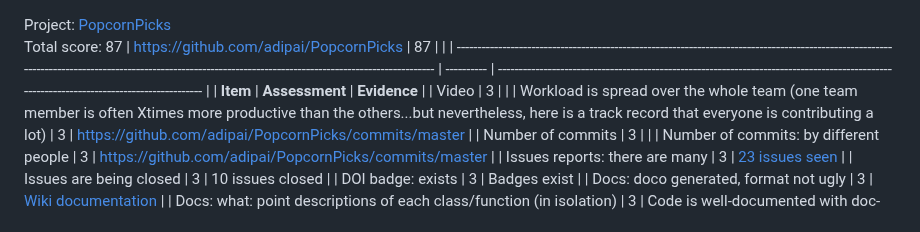
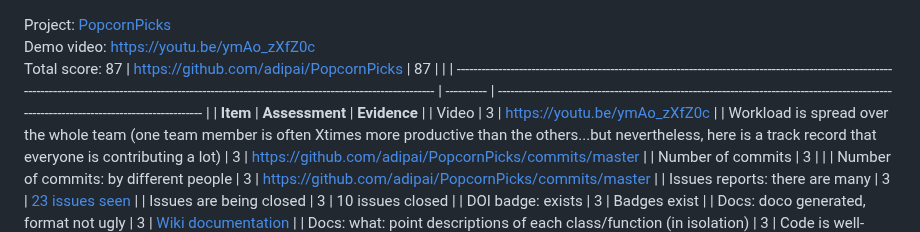
Before and after one commit to ychen-207523/BingeSuggest, a Markdown page: proj2/README.md, the part around the change. Rendered like a GitHub page.

Commit message:
Updated scorecard

```diff
--- a/proj2/score_card.md
+++ b/proj2/README.md
@@ -1,9 +1,10 @@
 Project: [PopcornPicks](https://github.com/adipai/PopcornPicks)
+Demo video: https://youtu.be/ymAo_zXfZ0c <br/>
 Total score: 87
 | [https://github.com/adipai/PopcornPicks](https://github.com/adipai/PopcornPicks)                                                                                                                             | 87         |                                                                                                                                            |
 | ------------------------------------------------------------------------------------------------------------------------------------------------------------------------------------------------------------ | ---------- | ------------------------------------------------------------------------------------------------------------------------------------------ |
 | **Item**                                                                                                                                                                                                        | **Assessment** | **Evidence**                                                                                                                                   |
-| Video                                                                                                                                                                                                        | 3          |                                                                                                                                            |
+| Video                                                                                                                                                                                                        | 3          | https://youtu.be/ymAo_zXfZ0c                                                                                                                                          |
 | Workload is spread over the whole team (one team member is often Xtimes more productive than the others...but nevertheless, here is a track record that everyone is contributing a lot)                      | 3          | [https://github.com/adipai/PopcornPicks/commits/master](https://github.com/adipai/PopcornPicks/commits/master)                             |
 | Number of commits                                                                                                                                                                                            | 3          |                                                                                                                                            |
 | Number of commits: by different people                                                                                                                                                                       | 3          | [https://github.com/adipai/PopcornPicks/commits/master](https://github.com/adipai/PopcornPicks/commits/master)                             |
```
